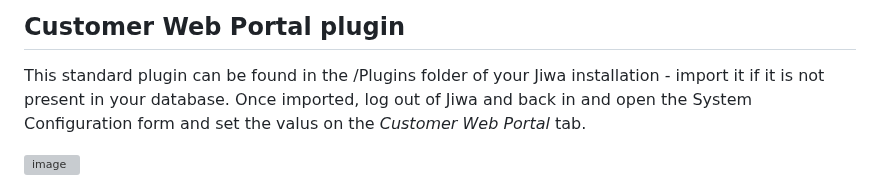
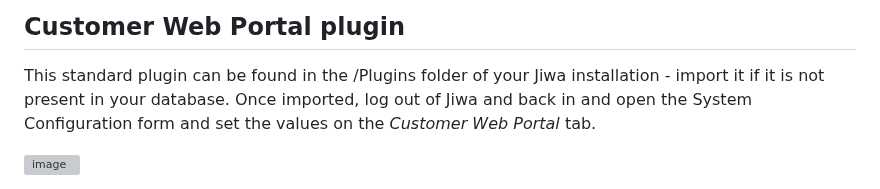
Before and after one commit to JiwaFinancials/RosedaleCustomerPortal, a Markdown page: README.md, the part around the change. Rendered like a GitHub page; grey boxes are pictures that could not be loaded.

```diff
--- a/README.md
+++ b/README.md
@@ -55,7 +55,7 @@ The Jiwa 8 REST API must be configured and running.
 
 ## Customer Web Portal plugin
 This standard plugin can be found in the /Plugins folder of your Jiwa installation - import it if it is not present in your database.
-Once imported, log out of Jiwa and back in and open the System Configuration form and set the valus on the _Customer Web Portal_ tab.
+Once imported, log out of Jiwa and back in and open the System Configuration form and set the values on the _Customer Web Portal_ tab.
 
 ![image](https://github.com/user-attachments/assets/c4807772-5943-41c2-bc3b-be46fff6e781)
 
```
